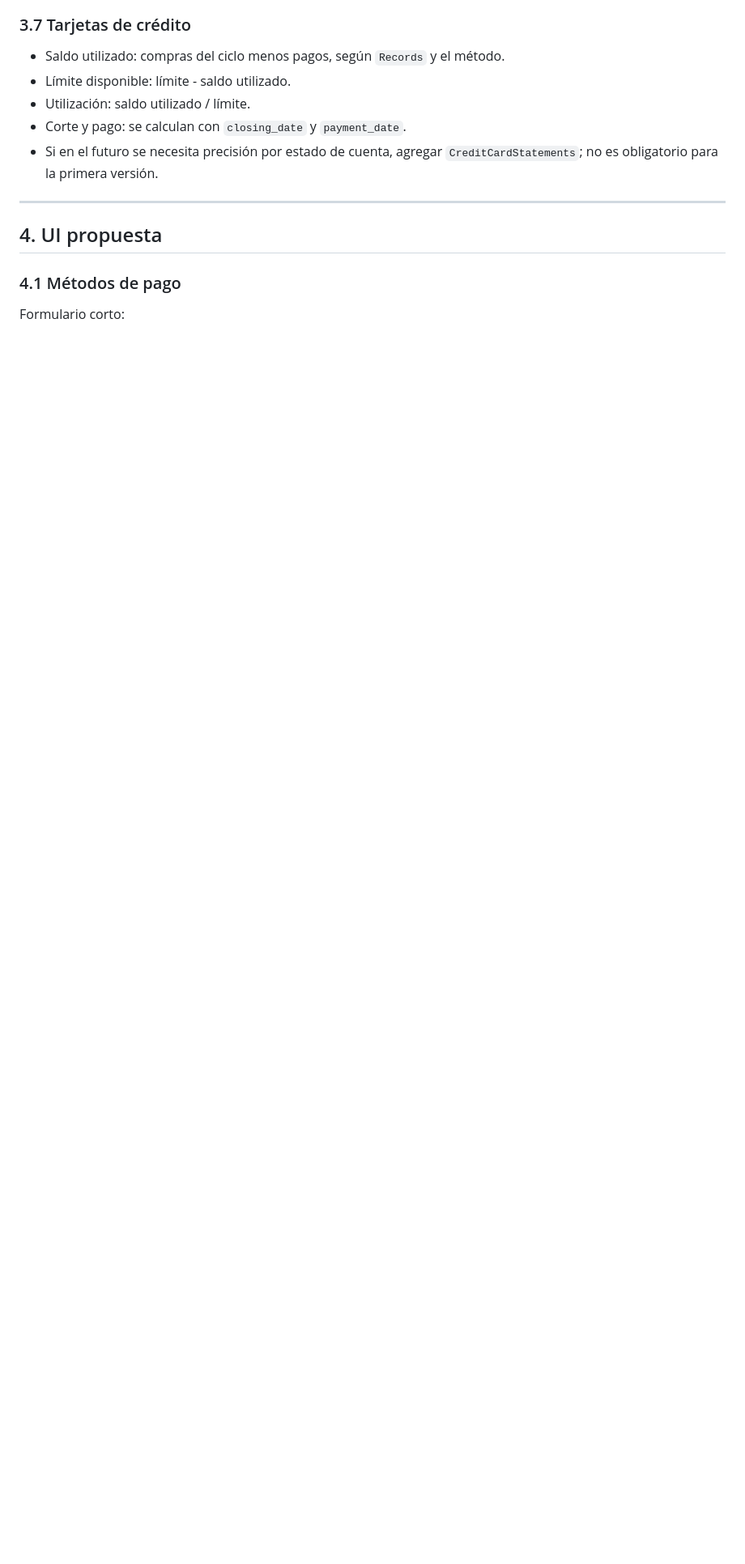
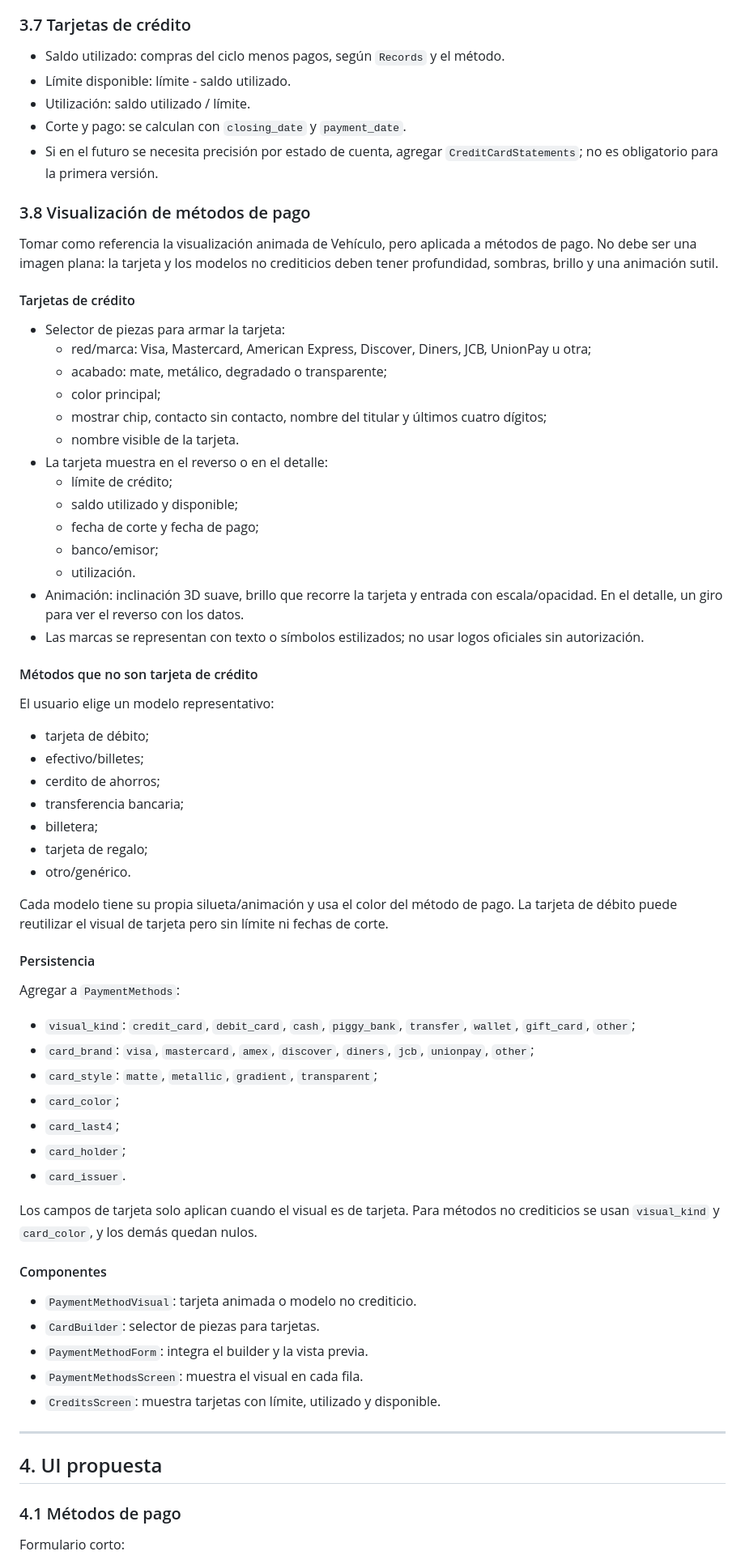
Before and after one commit to Ronald-Benitez/PocketTool, a Markdown page: docs/credits-fixed-plan.md, the part around one of its changes. Shown at 81% size. Rendered like a GitHub page; blank space fills up the shorter version.

```diff
--- a/docs/credits-fixed-plan.md
+++ b/docs/credits-fixed-plan.md
@@ -220,6 +220,74 @@ La UI debe mostrar ambas.
 - Si en el futuro se necesita precisión por estado de cuenta, agregar
   `CreditCardStatements`; no es obligatorio para la primera versión.
 
+### 3.8 Visualización de métodos de pago
+
+Tomar como referencia la visualización animada de Vehículo, pero aplicada a
+métodos de pago. No debe ser una imagen plana: la tarjeta y los modelos no
+crediticios deben tener profundidad, sombras, brillo y una animación sutil.
+
+#### Tarjetas de crédito
+
+- Selector de piezas para armar la tarjeta:
+  - red/marca: Visa, Mastercard, American Express, Discover, Diners, JCB,
+    UnionPay u otra;
+  - acabado: mate, metálico, degradado o transparente;
+  - color principal;
+  - mostrar chip, contacto sin contacto, nombre del titular y últimos cuatro
+    dígitos;
+  - nombre visible de la tarjeta.
+- La tarjeta muestra en el reverso o en el detalle:
+  - límite de crédito;
+  - saldo utilizado y disponible;
+  - fecha de corte y fecha de pago;
+  - banco/emisor;
+  - utilización.
+- Animación: inclinación 3D suave, brillo que recorre la tarjeta y entrada con
+  escala/opacidad. En el detalle, un giro para ver el reverso con los datos.
+- Las marcas se representan con texto o símbolos estilizados; no usar logos
+  oficiales sin autorización.
+
+#### Métodos que no son tarjeta de crédito
+
+El usuario elige un modelo representativo:
+
+- tarjeta de débito;
+- efectivo/billetes;
+- cerdito de ahorros;
+- transferencia bancaria;
+- billetera;
+- tarjeta de regalo;
+- otro/genérico.
+
+Cada modelo tiene su propia silueta/animación y usa el color del método de pago.
+La tarjeta de débito puede reutilizar el visual de tarjeta pero sin límite ni
+fechas de corte.
+
+#### Persistencia
+
+Agregar a `PaymentMethods`:
+
+- `visual_kind`: `credit_card`, `debit_card`, `cash`, `piggy_bank`, `transfer`,
+  `wallet`, `gift_card`, `other`;
+- `card_brand`: `visa`, `mastercard`, `amex`, `discover`, `diners`, `jcb`,
+  `unionpay`, `other`;
+- `card_style`: `matte`, `metallic`, `gradient`, `transparent`;
+- `card_color`;
+- `card_last4`;
+- `card_holder`;
+- `card_issuer`.
+
+Los campos de tarjeta solo aplican cuando el visual es de tarjeta. Para métodos
+no crediticios se usan `visual_kind` y `card_color`, y los demás quedan nulos.
+
+#### Componentes
+
+- `PaymentMethodVisual`: tarjeta animada o modelo no crediticio.
+- `CardBuilder`: selector de piezas para tarjetas.
+- `PaymentMethodForm`: integra el builder y la vista previa.
+- `PaymentMethodsScreen`: muestra el visual en cada fila.
+- `CreditsScreen`: muestra tarjetas con límite, utilizado y disponible.
+
 ---
 
 ## 4. UI propuesta
```
Also changed, not shown: other parts of docs/credits-fixed-plan.md (+38 -6 lines), docs/phases.md (+2 -1 lines).
